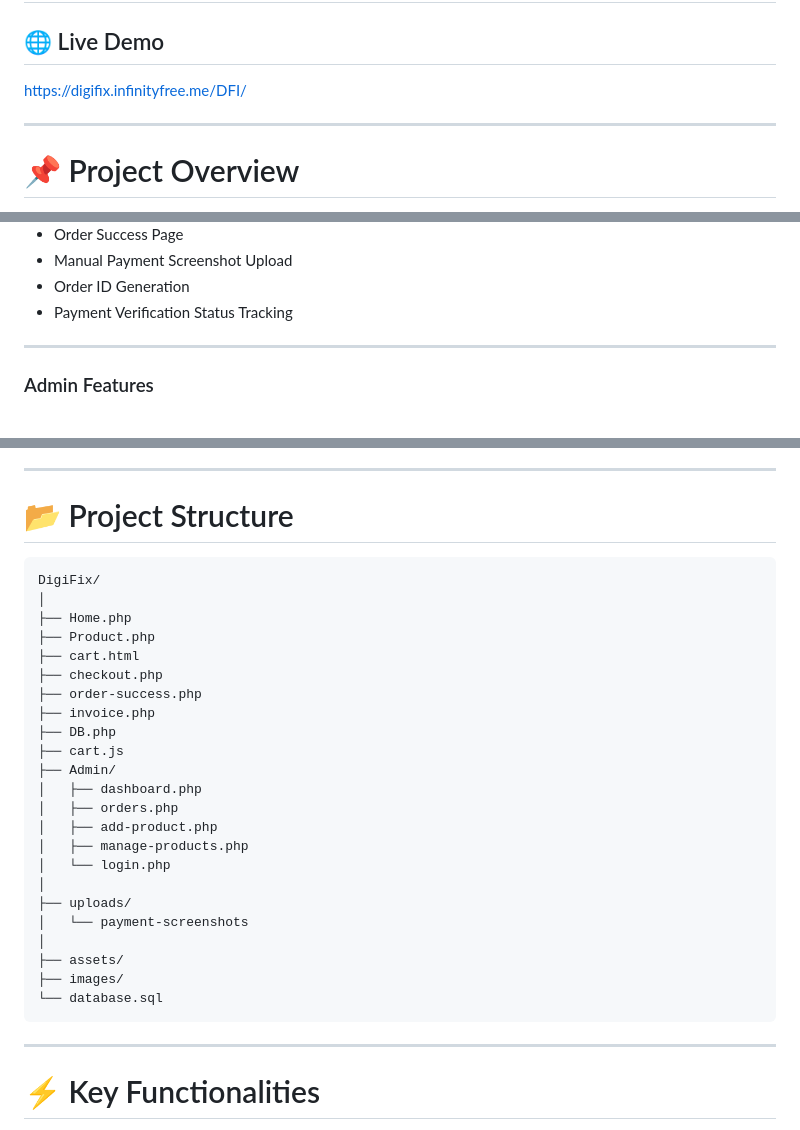
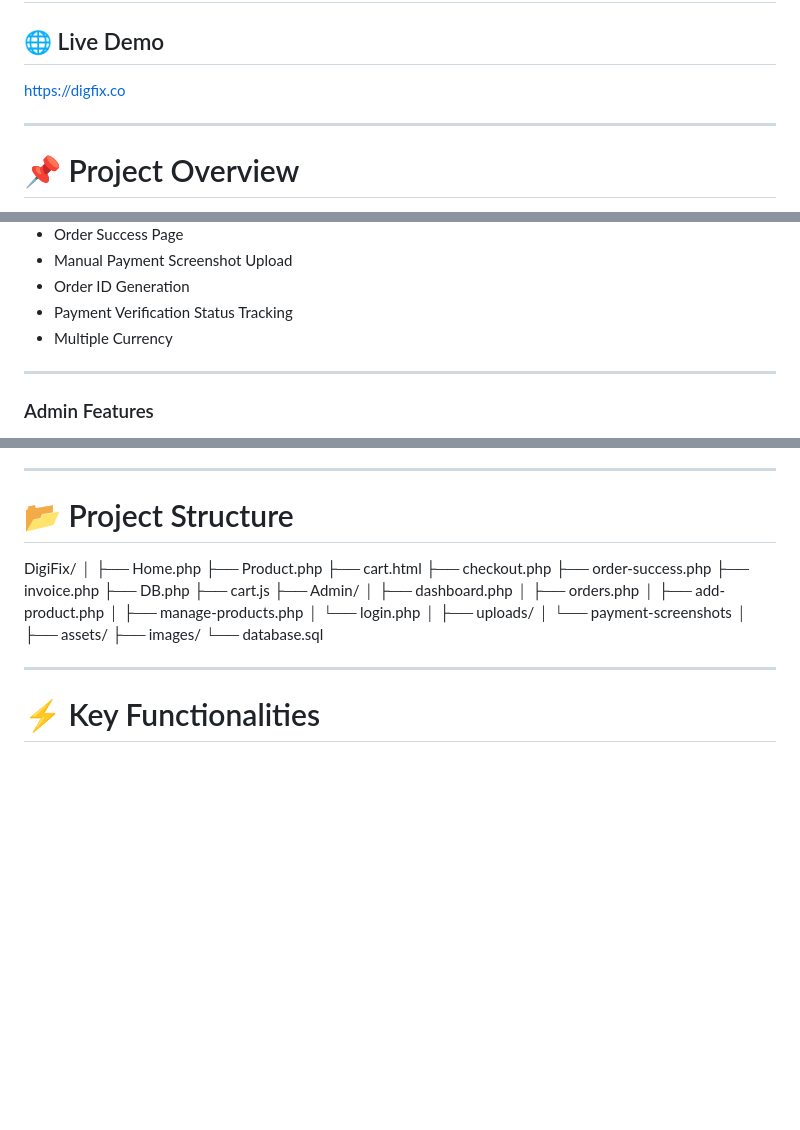
Before and after one commit to gautamdubey2212/DigiFix-Ecommerce, a Markdown page: README.md, 3 parts joined by grey strips. GitHub-like rendering; blank space fills up the shorter version.

Commit message:
Update README.md
Updated live demo link and added multiple currency support to features.

````diff
--- a/README.md
+++ b/README.md
@@ -2,7 +2,7 @@
 
 ## 🌐 Live Demo
 
-https://digifix.infinityfree.me/DFI/
+https://digfix.co
 
 ---
 
@@ -37,6 +37,7 @@ The project is fully deployed online and demonstrates both frontend and backend
 * Manual Payment Screenshot Upload
 * Order ID Generation
 * Payment Verification Status Tracking
+* Multiple Currency
 
 ---
 
@@ -121,7 +122,7 @@ A custom manual payment verification system has been implemented.
 
 # 📂 Project Structure
 
-```bash
+
 DigiFix/
 │
 ├── Home.php
@@ -145,7 +146,7 @@ DigiFix/
 ├── assets/
 ├── images/
 └── database.sql
-```
+
 
 ---
 
````
Also changed, not shown: other parts of README.md (+0 -1 lines).
